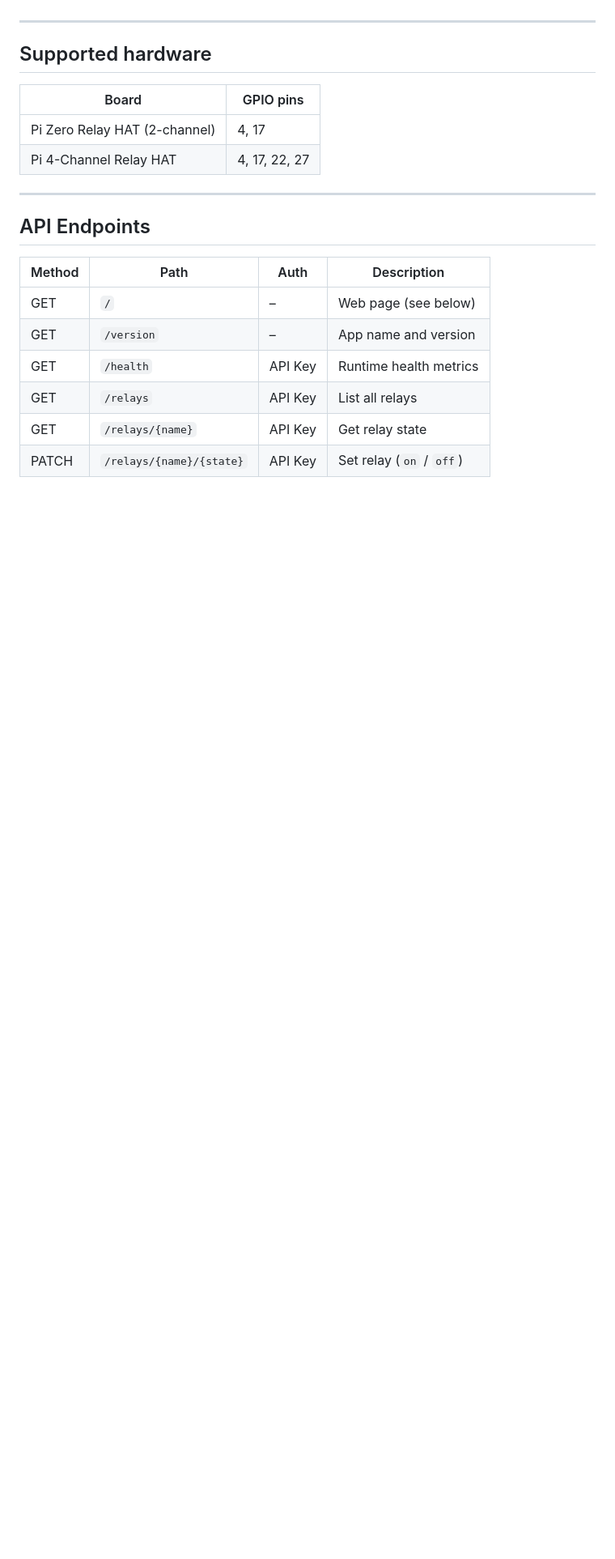
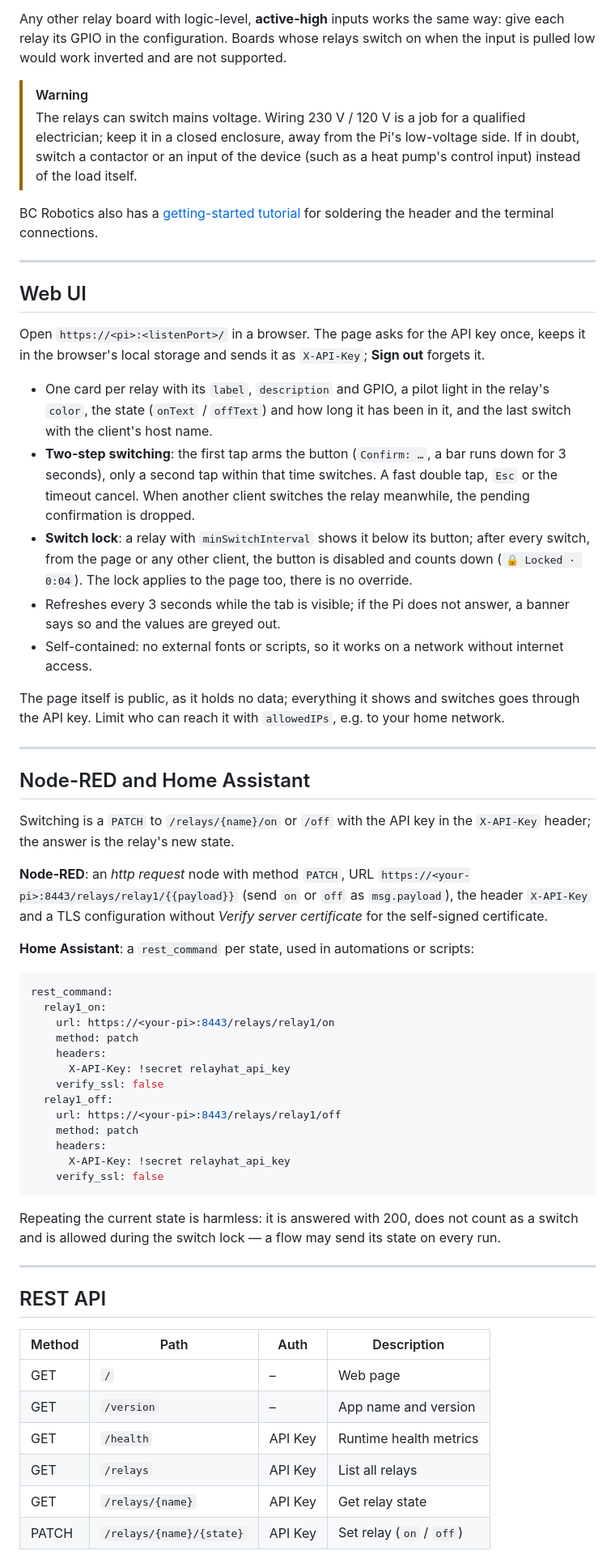
Before and after one commit to womat/relayhat, a Markdown page: README.md, the part around one of its changes. Shown at 81% size. GitHub-like rendering; blank space fills up the shorter version.

````diff
--- a/README.md
+++ b/README.md
@@ -30,20 +143,79 @@ protects requests with an API key.
+Any other relay board with logic-level, **active-high** inputs works the same way: give each relay
+its GPIO in the configuration. Boards whose relays switch on when the input is pulled low would
+work inverted and are not supported.
+
+> [!WARNING]
+> The relays can switch mains voltage. Wiring 230 V / 120 V is a job for a qualified electrician;
+> keep it in a closed enclosure, away from the Pi's low-voltage side. If in doubt, switch a
+> contactor or an input of the device (such as a heat pump's control input) instead of the load
+> itself.
+
+BC Robotics also has a [getting-started tutorial](https://bc-robotics.com/tutorials/getting-started-raspberry-pi-relay-hat/)
+for soldering the header and the terminal connections.
 
 ---
 
-## Supported hardware
+## Web UI
 
-| Board                         | GPIO pins     |
-|-------------------------------|---------------|
-| Pi Zero Relay HAT (2-channel) | 4, 17         |
-| Pi 4-Channel Relay HAT        | 4, 17, 22, 27 |
+Open `https://<pi>:<listenPort>/` in a browser. The page asks for the API key once, keeps it in the
+browser's local storage and sends it as `X-API-Key`; **Sign out** forgets it.
+
+- One card per relay with its `label`, `description` and GPIO, a pilot light in the relay's `color`,
+  the state (`onText` / `offText`) and how long it has been in it, and the last switch with the
+  client's host name.
+- **Two-step switching**: the first tap arms the button (`Confirm: …`, a bar runs down for 3 seconds),
+  only a second tap within that time switches. A fast double tap, `Esc` or the timeout cancel. When
+  another client switches the relay meanwhile, the pending confirmation is dropped.
+- **Switch lock**: a relay with `minSwitchInterval` shows it below its button; after every switch,
+  from the page or any other client, the button is disabled and counts down (`🔒 Locked · 0:04`).
+  The lock applies to the page too, there is no override.
+- Refreshes every 3 seconds while the tab is visible; if the Pi does not answer, a banner says so
+  and the values are greyed out.
+- Self-contained: no external fonts or scripts, so it works on a network without internet access.
+
+The page itself is public, as it holds no data; everything it shows and switches goes through the
+API key. Limit who can reach it with `allowedIPs`, e.g. to your home network.
 
 ---
 
-## API Endpoints
+## Node-RED and Home Assistant
+
+Switching is a `PATCH` to `/relays/{name}/on` or `/off` with the API key in the `X-API-Key`
+header; the answer is the relay's new state.
+
+**Node-RED**: an *http request* node with method `PATCH`, URL
+`https://<your-pi>:8443/relays/relay1/{{payload}}` (send `on` or `off` as `msg.payload`), the header
+`X-API-Key` and a TLS configuration without *Verify server certificate* for the self-signed
+certificate.
+
+**Home Assistant**: a `rest_command` per state, used in automations or scripts:
+
+```yaml
+rest_command:
+  relay1_on:
+    url: https://<your-pi>:8443/relays/relay1/on
+    method: patch
+    headers:
+      X-API-Key: !secret relayhat_api_key
+    verify_ssl: false
+  relay1_off:
+    url: https://<your-pi>:8443/relays/relay1/off
+    method: patch
+    headers:
+      X-API-Key: !secret relayhat_api_key
+    verify_ssl: false
+```
+
+Repeating the current state is harmless: it is answered with 200, does not count as a switch and is
+allowed during the switch lock — a flow may send its state on every run.
+
+---
+
+## REST API
 
 | Method | Path                     | Auth    | Description              |
 |--------|--------------------------|---------|--------------------------|
-| GET    | `/`                      | –       | Web page (see below)     |
+| GET    | `/`                      | –       | Web page                 |
 | GET    | `/version`               | –       | App name and version     |
 | GET    | `/health`                | API Key | Runtime health metrics   |
 | GET    | `/relays`                | API Key | List all relays          |
````
Also changed, not shown: other parts of README.md (+214 -332 lines), CLAUDE.md (+1 -1 lines), README.de.md (added, +48 -0 lines), cmd/README.md (+3 -3 lines), docs/screenshots/web-ui-dark.png, docs/screenshots/web-ui-phone.png, docs/screenshots/web-ui.png, docs/social-preview.png (added), 1 other file.
